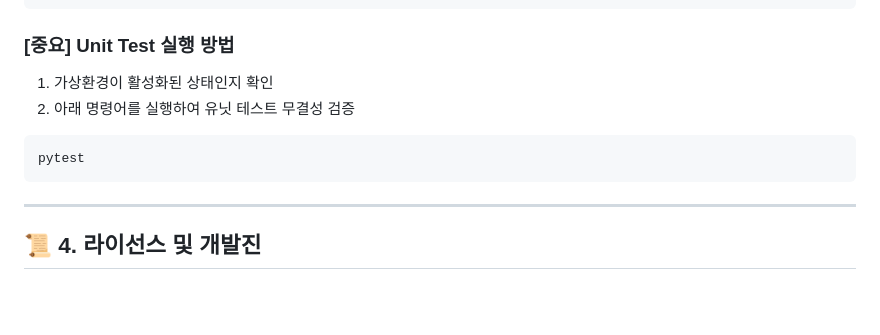
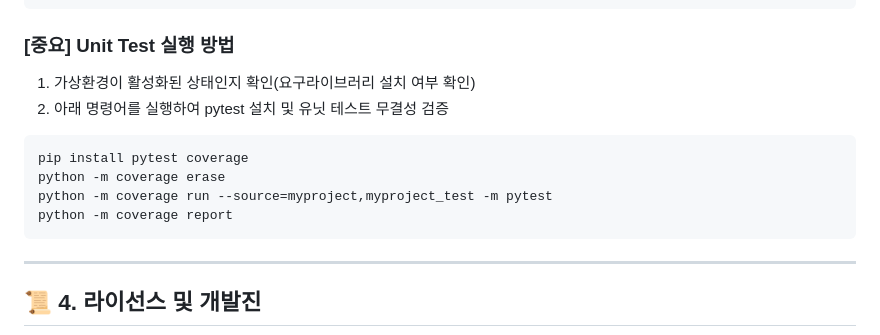
Before and after one commit to dnsgud/OS-FashionProject, a Markdown page: README.md, the part around the change. Rendered like a GitHub page; blank space fills up the shorter version.

Commit message:
readme.md 최종 수정
최종수정

````diff
--- a/README.md
+++ b/README.md
@@ -55,11 +55,14 @@ ngrok http 5000
 
 ### [중요] Unit Test 실행 방법
 
-1. 가상환경이 활성화된 상태인지 확인
-2. 아래 명령어를 실행하여 유닛 테스트 무결성 검증
+1. 가상환경이 활성화된 상태인지 확인(요구라이브러리 설치 여부 확인)
+2. 아래 명령어를 실행하여 pytest 설치 및 유닛 테스트 무결성 검증
 
 ```bash
-pytest
+pip install pytest coverage
+python -m coverage erase
+python -m coverage run --source=myproject,myproject_test -m pytest
+python -m coverage report
 ```
 
 ---
````
